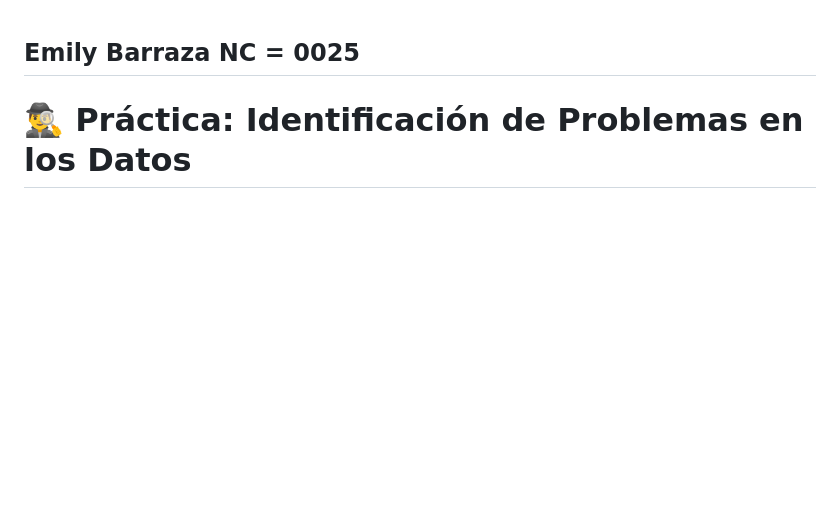
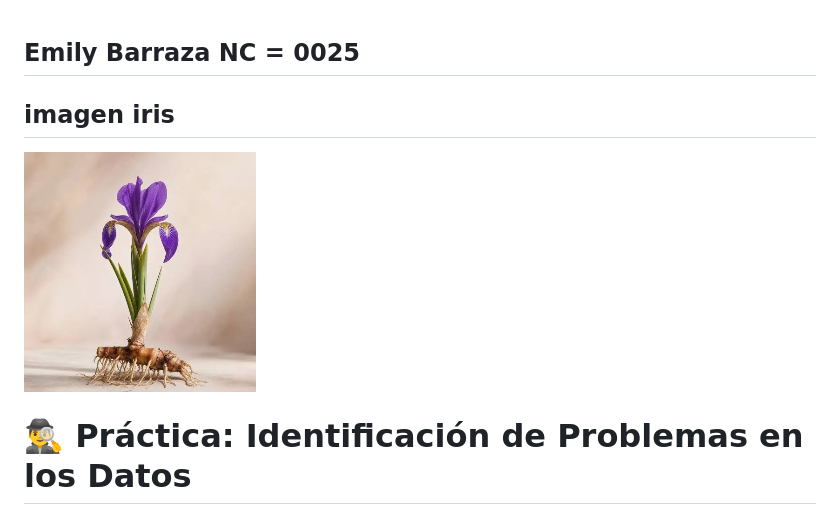
Before and after one commit to ScarlettBarraza128/u3-Act6-ml-0025, a Markdown page: leeme.md, the part around the change. Drawn GitHub-style; pictures changed too: image-6.png (added); blank space fills up the shorter version.

```diff
--- a/leeme.md
+++ b/leeme.md
@@ -1,4 +1,8 @@
 ## Emily Barraza NC = 0025
+
+## imagen iris
+![alt text](image-6.png)
+
 # 🕵️‍♂️ Práctica: Identificación de Problemas en los Datos
 
 > **⏱️ Duración:** 2 horas
```
